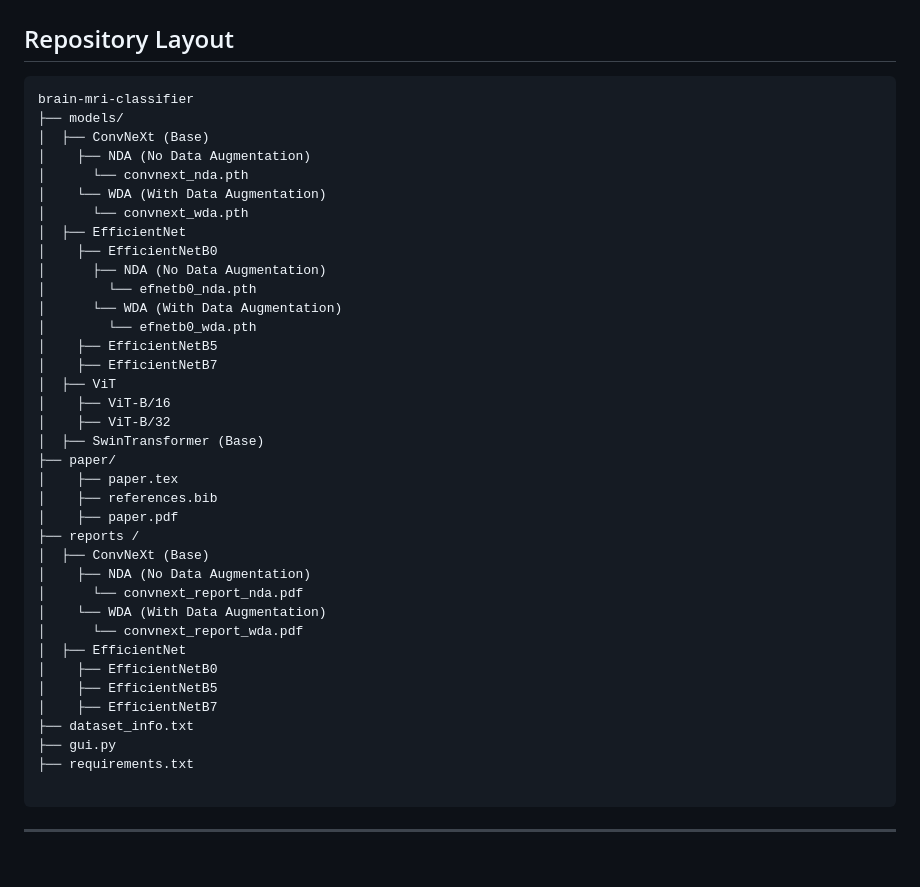
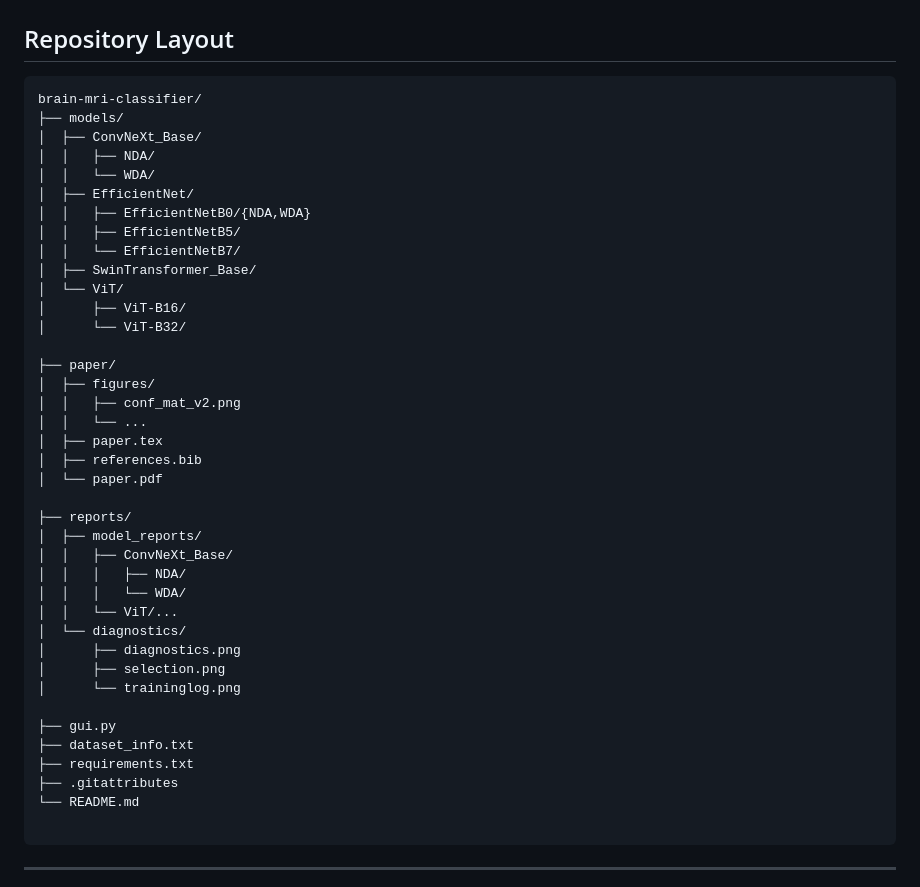
Before and after one commit to zaina-ml/brain-mri-classifier, a Markdown page: README.md, the part around one of its changes. Rendered like a GitHub page; blank space fills up the shorter version.

Commit message:
Update README.md
File Structure Changes

````diff
--- a/README.md
+++ b/README.md
@@ -34,42 +34,44 @@ More details in `dataset_info.txt`.
 ## Repository Layout
 
 ```
-brain-mri-classifier
+brain-mri-classifier/
 ├── models/
-│  ├── ConvNeXt (Base)
-│    ├── NDA (No Data Augmentation)
-│      └── convnext_nda.pth
-│    └── WDA (With Data Augmentation)
-│      └── convnext_wda.pth
-│  ├── EfficientNet
-│    ├── EfficientNetB0
-│      ├── NDA (No Data Augmentation)
-│        └── efnetb0_nda.pth
-│      └── WDA (With Data Augmentation)
-│        └── efnetb0_wda.pth
-│    ├── EfficientNetB5
-│    ├── EfficientNetB7
-│  ├── ViT
-│    ├── ViT-B/16
-│    ├── ViT-B/32
-│  ├── SwinTransformer (Base)
+│  ├── ConvNeXt_Base/
+│  │   ├── NDA/
+│  │   └── WDA/
+│  ├── EfficientNet/
+│  │   ├── EfficientNetB0/{NDA,WDA}
+│  │   ├── EfficientNetB5/
+│  │   └── EfficientNetB7/
+│  ├── SwinTransformer_Base/
+│  └── ViT/
+│      ├── ViT-B16/
+│      └── ViT-B32/
+
 ├── paper/
-│    ├── paper.tex
-│    ├── references.bib
-│    ├── paper.pdf
-├── reports /
-│  ├── ConvNeXt (Base)
-│    ├── NDA (No Data Augmentation)
-│      └── convnext_report_nda.pdf
-│    └── WDA (With Data Augmentation)
-│      └── convnext_report_wda.pdf
-│  ├── EfficientNet
-│    ├── EfficientNetB0
-│    ├── EfficientNetB5
-│    ├── EfficientNetB7
+│  ├── figures/
+│  │   ├── conf_mat_v2.png
+│  │   └── ...
+│  ├── paper.tex
+│  ├── references.bib
+│  └── paper.pdf
+
+├── reports/
+│  ├── model_reports/
+│  │   ├── ConvNeXt_Base/
+│  │   │   ├── NDA/
+│  │   │   └── WDA/
+│  │   └── ViT/...
+│  └── diagnostics/
+│      ├── diagnostics.png
+│      ├── selection.png
+│      └── traininglog.png
+
+├── gui.py
 ├── dataset_info.txt
-├── gui.py
 ├── requirements.txt
+├── .gitattributes
+└── README.md
 
 ```
 
````
Also changed, not shown: other parts of README.md (+1 -1 lines).
